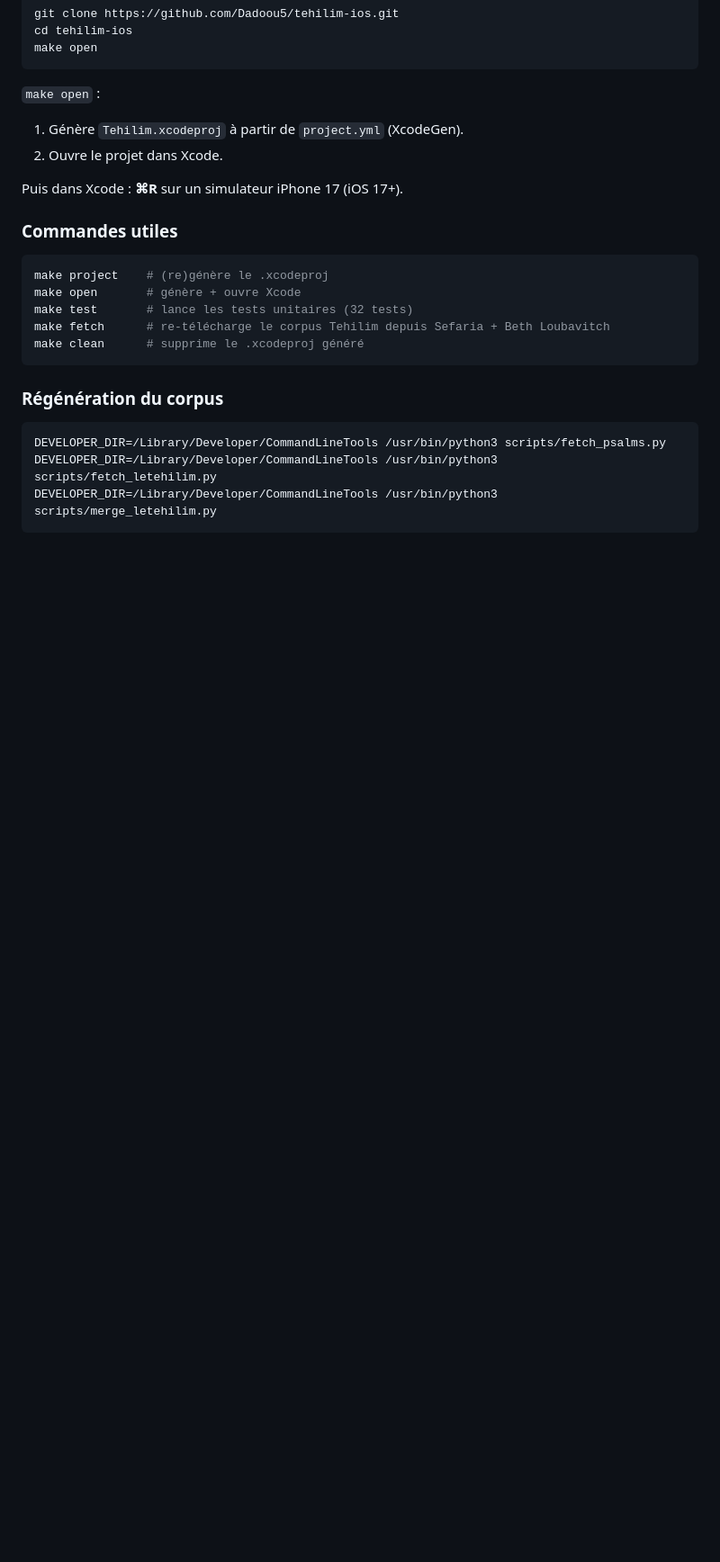
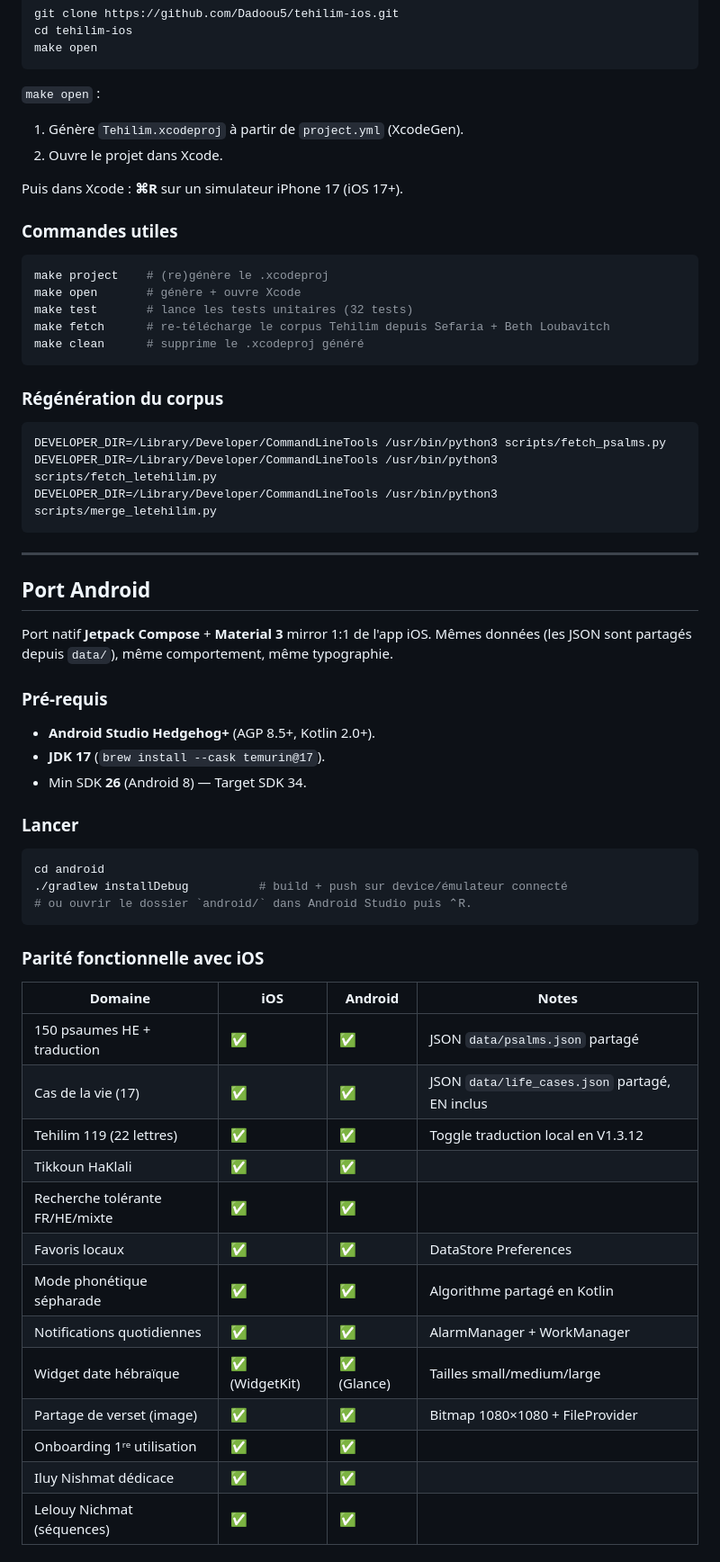
Before and after one commit to Dadoou5/tehilim-ios, a Markdown page: README.md, the part around one of its changes. Shown at 90% size. Rendered like a GitHub page; blank space fills up the shorter version.

````diff
--- a/README.md
+++ b/README.md
@@ -116,3 +121,40 @@ DEVELOPER_DIR=/Library/Developer/CommandLineTools /usr/bin/python3 scripts/fetch
 DEVELOPER_DIR=/Library/Developer/CommandLineTools /usr/bin/python3 scripts/fetch_letehilim.py
 DEVELOPER_DIR=/Library/Developer/CommandLineTools /usr/bin/python3 scripts/merge_letehilim.py
 ```
+
+---
+
+## Port Android
+
+Port natif **Jetpack Compose** + **Material 3** mirror 1:1 de l'app iOS. Mêmes données (les JSON sont partagés depuis `data/`), même comportement, même typographie.
+
+### Pré-requis
+- **Android Studio Hedgehog+** (AGP 8.5+, Kotlin 2.0+).
+- **JDK 17** (`brew install --cask temurin@17`).
+- Min SDK **26** (Android 8) — Target SDK 34.
+
+### Lancer
+```bash
+cd android
+./gradlew installDebug          # build + push sur device/émulateur connecté
+# ou ouvrir le dossier `android/` dans Android Studio puis ⌃R.
+```
+
+### Parité fonctionnelle avec iOS
+
+| Domaine | iOS | Android | Notes |
+|---------|-----|---------|-------|
+| 150 psaumes HE + traduction | ✅ | ✅ | JSON `data/psalms.json` partagé |
+| Cas de la vie (17) | ✅ | ✅ | JSON `data/life_cases.json` partagé, EN inclus |
+| Tehilim 119 (22 lettres) | ✅ | ✅ | Toggle traduction local en V1.3.12 |
+| Tikkoun HaKlali | ✅ | ✅ | |
+| Recherche tolérante FR/HE/mixte | ✅ | ✅ | |
+| Favoris locaux | ✅ | ✅ | DataStore Preferences |
+| Mode phonétique sépharade | ✅ | ✅ | Algorithme partagé en Kotlin |
+| Notifications quotidiennes | ✅ | ✅ | AlarmManager + WorkManager |
+| Widget date hébraïque | ✅ (WidgetKit) | ✅ (Glance) | Tailles small/medium/large |
+| Partage de verset (image) | ✅ | ✅ | Bitmap 1080×1080 + FileProvider |
+| Onboarding 1ʳᵉ utilisation | ✅ | ✅ | |
+| Iluy Nishmat dédicace | ✅ | ✅ | |
+| Lelouy Nichmat (séquences) | ✅ | ✅ | |
+
````
Also changed, not shown: other parts of README.md (+36 -5 lines).
